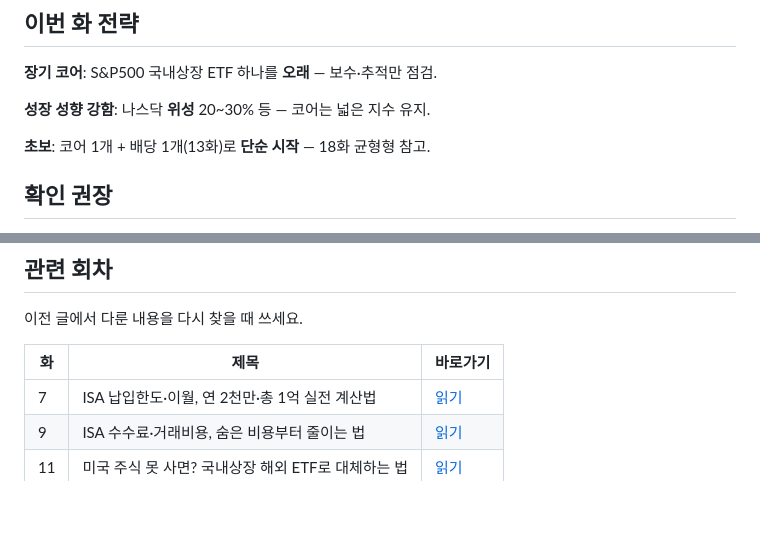
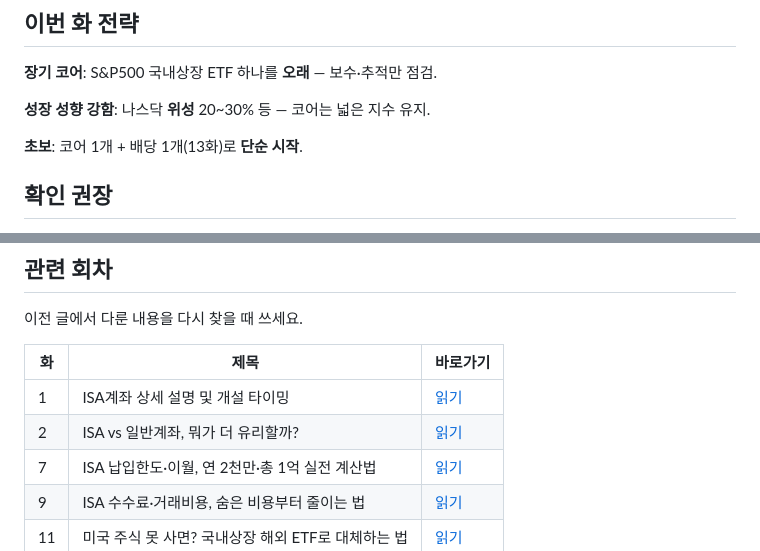
Before and after one commit to seyoungahn2/ShopProject, a Markdown page: content/isa/14-sp500-nasdaq-etf.md, 2 parts joined by grey strips. GitHub-like rendering; blank space fills up the shorter version.

```diff
--- a/content/isa/14-sp500-nasdaq-etf.md
+++ b/content/isa/14-sp500-nasdaq-etf.md
@@ -253,7 +254,7 @@ S&P500·나스닥 ETF는 ISA 시리즈에서 **가장 많이 언급되는 상품
 
 **성장 성향 강함**: 나스닥 **위성** 20~30% 등 — 코어는 넓은 지수 유지.
 
-**초보**: 코어 1개 + 배당 1개(13화)로 **단순 시작** — 18화 균형형 참고.
+**초보**: 코어 1개 + 배당 1개(13화)로 **단순 시작**.
 
 ## 확인 권장
 
@@ -273,6 +274,8 @@ S&P500·나스닥 ETF는 ISA 시리즈에서 **가장 많이 언급되는 상품
 
 | 화 | 제목 | 바로가기 |
 | --- | --- | --- |
+| 1 | ISA계좌 상세 설명 및 개설 타이밍 | [읽기](https://mynews20482.tistory.com/1) |
+| 2 | ISA vs 일반계좌, 뭐가 더 유리할까? | [읽기](https://mynews20482.tistory.com/2) |
 | 7 | ISA 납입한도·이월, 연 2천만·총 1억 실전 계산법 | [읽기](https://mynews20482.tistory.com/7) |
 | 9 | ISA 수수료·거래비용, 숨은 비용부터 줄이는 법 | [읽기](https://mynews20482.tistory.com/9) |
 | 11 | 미국 주식 못 사면? 국내상장 해외 ETF로 대체하는 법 | [읽기](https://mynews20482.tistory.com/11) |
```
Also changed, not shown: other parts of content/isa/14-sp500-nasdaq-etf.md (+8 -7 lines).
